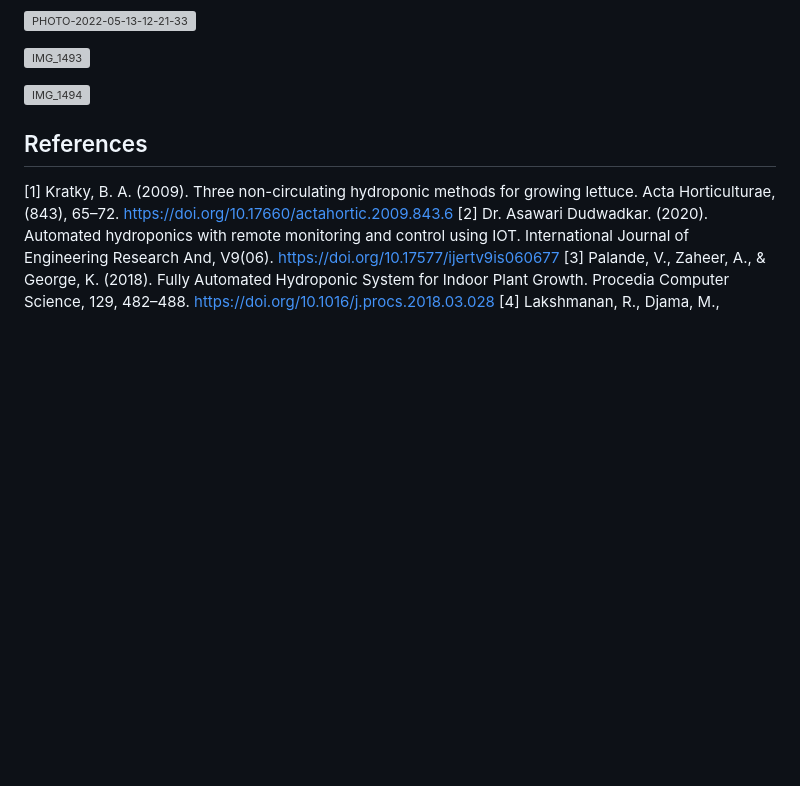
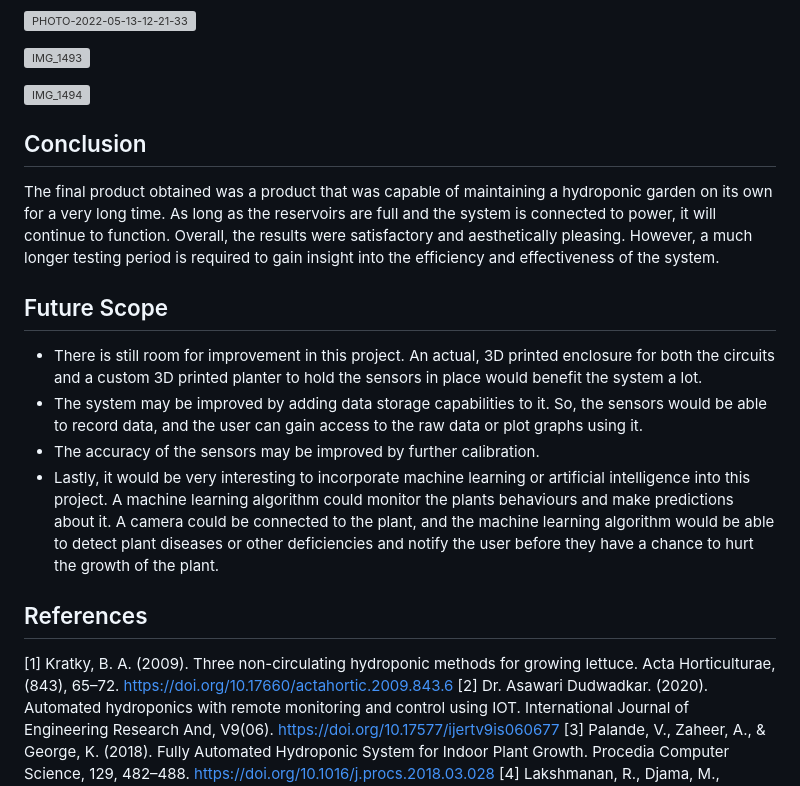
Before and after one commit to Aditya0709-alt/Sprout, a Markdown page: README.md, the part around the change. Drawn GitHub-style; blank space fills up the shorter version; grey boxes are pictures that could not be loaded.

```diff
--- a/README.md
+++ b/README.md
@@ -104,6 +104,20 @@ The major problem with the breadboard was that it involved using a lot of wires.
 ![IMG_1494](https://user-images.githubusercontent.com/77115883/214760545-974d4cff-8046-49b7-90f1-a9cde79617ad.jpg)
 
 
+## Conclusion
+
+The final product obtained was a product that was capable of maintaining a hydroponic garden on its own for a very long time. As long as the reservoirs are full and the system is connected to power, it will continue to function. Overall, the results were satisfactory and aesthetically pleasing. However, a much longer testing period is required to gain insight into the efficiency and effectiveness of the system.
+
+
+## Future Scope
+
+- There is still room for improvement in this project. An actual, 3D printed enclosure for both
+the circuits and a custom 3D printed planter to hold the sensors in place would benefit the system a lot.
+- The system may be improved by adding data storage capabilities to it. So, the sensors would be able to record data, and the user can gain access to the raw data or plot graphs using it.
+- The accuracy of the sensors may be improved by further calibration.
+- Lastly, it would be very interesting to incorporate machine learning or artificial intelligence into this project. A machine learning algorithm could monitor the plants behaviours and make predictions about it. A camera could be connected to the plant, and the machine learning algorithm would be able to detect plant diseases or other deficiencies and notify the user before they have a chance to hurt the growth of the plant.
+
+
 
 
 ## References
```
